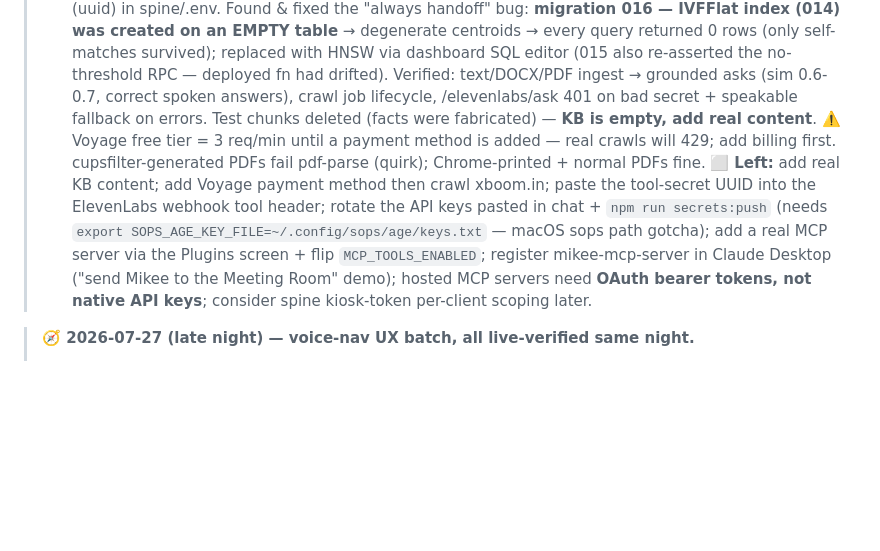
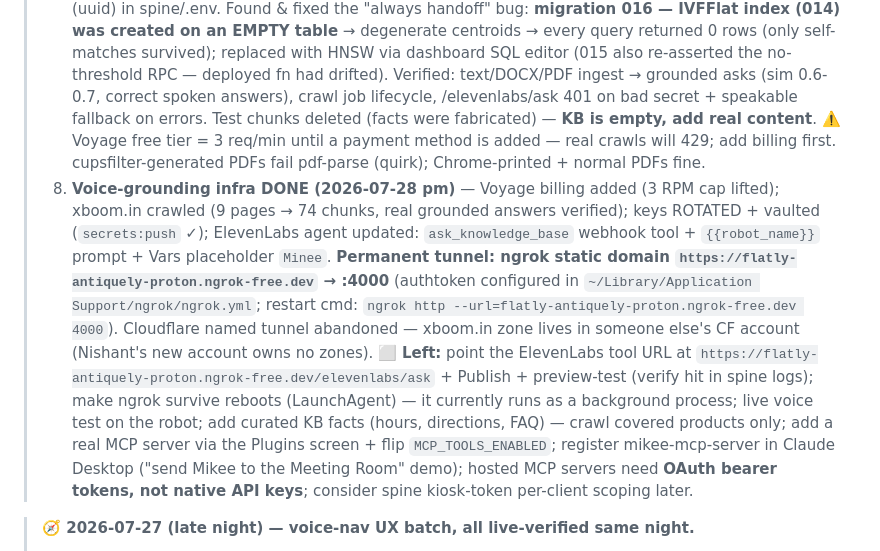
Before and after one commit to nishant-6585/TimoDesk, a Markdown page: HANDOFF.md, the part around the change. Drawn GitHub-style; blank space fills up the shorter version.

Commit message:
docs(handoff): permanent ngrok tunnel + ElevenLabs agent config state
Co-Authored-By: Claude Fable 5 <noreply@anthropic.com>

```diff
--- a/HANDOFF.md
+++ b/HANDOFF.md
@@ -8,7 +8,8 @@
 > 5. **Admin "MCP Plugins" screen DONE** — `app/lib/features/mcp_plugins/` (provider mirrors kb_provider; screen: list cards w/ enable/disable switch + delete-confirm, add-plugin dialog w/ obscured token field, `MCP_TOOLS_ENABLED` info banner). Route `/mcp-plugins` + sidebar item (Icons.extension). `dart analyze` clean (info-level withOpacity deprecations only, house style); `flutter build web` ✓. NOTE: `flutter analyze` wrapper crashes on this Mac (analysis server exit 64) — use `~/development/downloads/flutter/bin/dart analyze` instead.
 > 6. **KB expansion DONE** — (a) `/kb/ingest-file` (PDF via pdf-parse deep import, DOCX via mammoth, txt/md; base64 JSON, 15 MB cap); (b) `/kb/crawl` background same-origin BFS jobs (in-memory registry, `GET /kb/crawl[/:id]` progress, 50-page hard cap); (c) **3rd-party KB providers** `/kb/providers` CRUD (kb-providers.json, gitignored, tokens write-only) + **local-first ask chain** in rag.ts: FAQ → local grounded (top sim ≥ 0.4) → providers by priority (generic HTTP `POST {question}→{answer}`) → grounded fallback. Admin: KB screen got Add document / Crawl website FABs, crawl-progress strip (2s poll while running), External Knowledge Sources section (priority arrows, enable/disable, add dialog). Spine 140 tests ✓, `flutter build web` ✓. file_picker dep added.
 > 7. **KB brain LIVE-SMOKED ✅ (2026-07-28)** — Voyage + Anthropic + ELEVENLABS_TOOL_SECRET (uuid) in spine/.env. Found & fixed the "always handoff" bug: **migration 016 — IVFFlat index (014) was created on an EMPTY table** → degenerate centroids → every query returned 0 rows (only self-matches survived); replaced with HNSW via dashboard SQL editor (015 also re-asserted the no-threshold RPC — deployed fn had drifted). Verified: text/DOCX/PDF ingest → grounded asks (sim 0.6-0.7, correct spoken answers), crawl job lifecycle, /elevenlabs/ask 401 on bad secret + speakable fallback on errors. Test chunks deleted (facts were fabricated) — **KB is empty, add real content**. ⚠️ Voyage free tier = 3 req/min until a payment method is added — real crawls will 429; add billing first. cupsfilter-generated PDFs fail pdf-parse (quirk); Chrome-printed + normal PDFs fine.
-> ⬜ **Left:** add real KB content; add Voyage payment method then crawl xboom.in; paste the tool-secret UUID into the ElevenLabs webhook tool header; rotate the API keys pasted in chat + `npm run secrets:push` (needs `export SOPS_AGE_KEY_FILE=~/.config/sops/age/keys.txt` — macOS sops path gotcha); add a real MCP server via the Plugins screen + flip `MCP_TOOLS_ENABLED`; register mikee-mcp-server in Claude Desktop ("send Mikee to the Meeting Room" demo); hosted MCP servers need **OAuth bearer tokens, not native API keys**; consider spine kiosk-token per-client scoping later.
+> 8. **Voice-grounding infra DONE (2026-07-28 pm)** — Voyage billing added (3 RPM cap lifted); xboom.in crawled (9 pages → 74 chunks, real grounded answers verified); keys ROTATED + vaulted (`secrets:push` ✓); ElevenLabs agent updated: `ask_knowledge_base` webhook tool + `{{robot_name}}` prompt + Vars placeholder `Minee`. **Permanent tunnel: ngrok static domain `https://flatly-antiquely-proton.ngrok-free.dev` → :4000** (authtoken configured in `~/Library/Application Support/ngrok/ngrok.yml`; restart cmd: `ngrok http --url=flatly-antiquely-proton.ngrok-free.dev 4000`). Cloudflare named tunnel abandoned — xboom.in zone lives in someone else's CF account (Nishant's new account owns no zones).
+> ⬜ **Left:** point the ElevenLabs tool URL at `https://flatly-antiquely-proton.ngrok-free.dev/elevenlabs/ask` + Publish + preview-test (verify hit in spine logs); make ngrok survive reboots (LaunchAgent) — it currently runs as a background process; live voice test on the robot; add curated KB facts (hours, directions, FAQ) — crawl covered products only; add a real MCP server via the Plugins screen + flip `MCP_TOOLS_ENABLED`; register mikee-mcp-server in Claude Desktop ("send Mikee to the Meeting Room" demo); hosted MCP servers need **OAuth bearer tokens, not native API keys**; consider spine kiosk-token per-client scoping later.
 
 > **🧭 2026-07-27 (late night) — voice-nav UX batch, all live-verified same night.**
 > 1. **New nav points voice-actionable instantly** — points list refreshes at session start + no-match triggers refresh-and-retry (was: loaded once at app start, so admin-captured points were invisible until restart).
```
